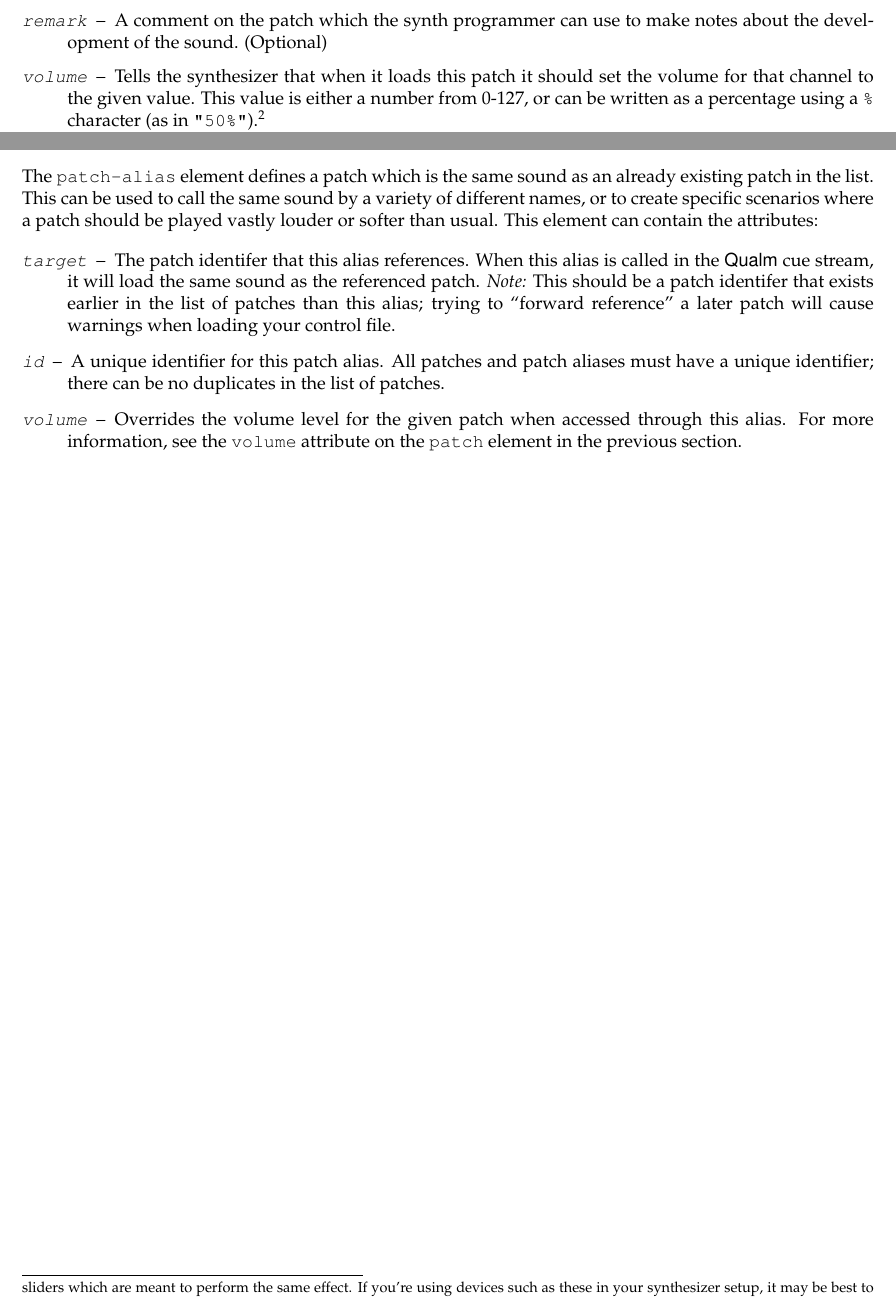
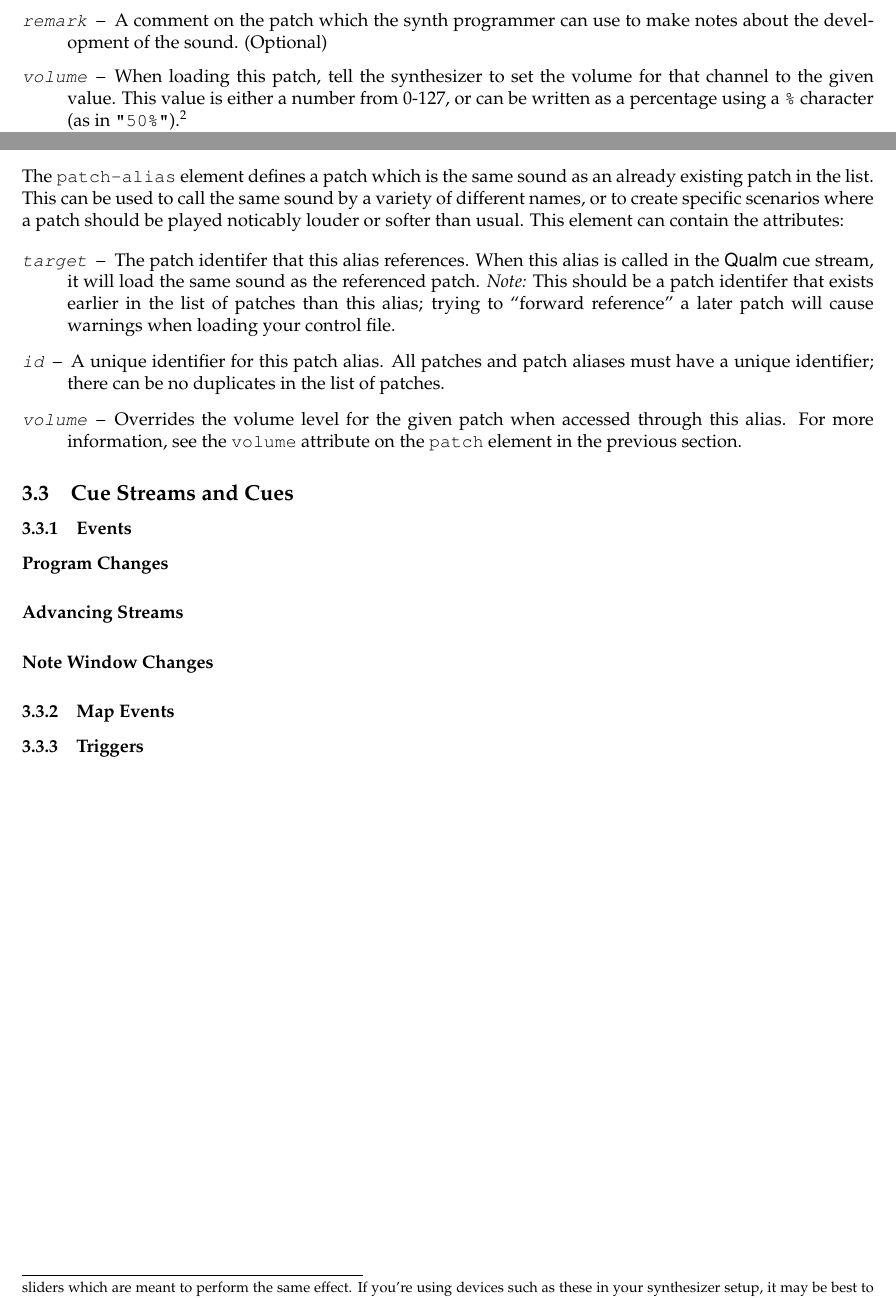
Before and after one commit to portnoyslp/qualm, a LaTeX document (doc/manual.tex): two parts of pages 3 and 5 of 7, joined at a grey line, cut so that both start at the same text. Compiled offline with pdfLaTeX; a LaTeX package or settings file that is missing is left out.

Commit message:
Added a few parameters for latex2html generation.  Added a bunch of docs on control files.

```diff
--- a/doc/manual.tex
+++ b/doc/manual.tex
@@ -7,9 +7,8 @@
 \newcommand{\q}{{\textsf{Qualm}}\xspace}
 \newcommand{\code}[1]{{\tt #1}}
 \newcommand{\attrlabel}[1]{\mbox{{\ttfamily\itshape #1}}~~--}
-\newenvironment{attributes}
-  {\list{}{\let\makelabel\attrlabel}}
-  {\endlist}
+\renewcommand{\descriptionlabel}[1]%
+  {\hspace{\labelsep}\attrlabel{#1}}
 \begin{document}
 
 \title{\textbf{\q:} Queueing Applications for Live MIDI}
@@ -273,26 +276,26 @@ the attributes:
     synth the patch will be destined for.}  (Optional)
 \item[remark] A comment on the patch which the synth programmer can
   use to make notes about the development of the sound. (Optional)
-\item[volume] Tells the synthesizer that when it loads this patch it
-  should set the volume for that channel to the given value.  This
-  value is either a number from 0-127, or can be written as a
-  percentage using a {\tt \%} character (as in {\tt
-    "50\%"}).\footnote{Because this feature uses standard MIDI
-    controls for changing a channel's volume, it may interact poorly
-    with volume pedals or sliders which are meant to perform the same
-    effect.  If you're using devices such as these in your synthesizer
-    setup, it may be best to avoid using the {\tt volume} attribute.}
-\end{attributes}
+\item[volume] When loading this patch, tell the synthesizer to set the
+  volume for that channel to the given value.  This value is either a
+  number from 0-127, or can be written as a percentage using a {\tt
+    \%} character (as in {\tt "50\%"}).\footnote{Because this feature
+    uses standard MIDI controls for changing a channel's volume, it
+    may interact poorly with volume pedals or sliders which are meant
+    to perform the same effect.  If you're using devices such as these
+    in your synthesizer setup, it may be best to avoid using the {\tt
+      volume} attribute.}
+\end{description}
 
 \subsubsection{Patch Aliases}
 
 The {\tt patch-alias} element defines a patch which is the same sound
 as an already existing patch in the list.  This can be used to call
 the same sound by a variety of different names, or to create specific
-scenarios where a patch should be played vastly louder or softer than
+scenarios where a patch should be played noticably louder or softer than
 usual.  This element can contain the attributes:
 
-\begin{attributes}
+\begin{description}
 \item[target] The patch identifer that this alias references.  When
   this alias is called in the \q cue stream, it will load the same
   sound as the referenced patch.  {\em Note:} This should be a patch
@@ -306,6 +309,17 @@ usual.  This element can contain the attributes:
   accessed through this alias.  For more information, see the {\tt
     volume} attribute on the {\tt patch} element in the previous
   section.
-\end{attributes}
+\end{description}
 
-\begin{latexonly}\newpage\end{latexonly}
+
+\subsection{Cue Streams and Cues}
+
+\subsubsection{Events}
+
+\paragraph{Program Changes}
+\paragraph{Advancing Streams}
+\paragraph{Note Window Changes}
+
+\subsubsection{Map Events}
+
+\subsubsection{Triggers}
```
Also changed, not shown: doc/manual.tex (38 more changed lines), 1 other file.
